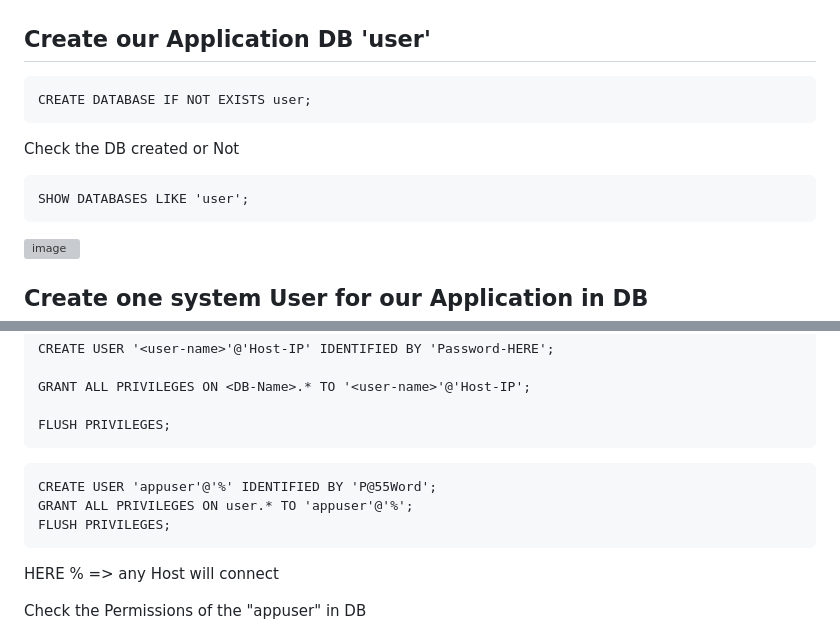
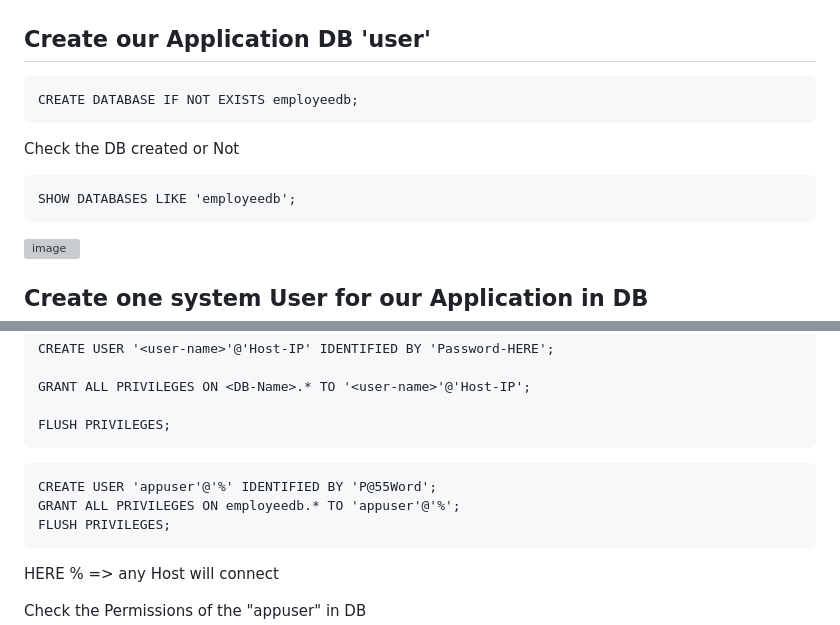
Before and after one commit to digistackops-python-org/Python-2-tier-UMS-Local, a Markdown page: README.md, 2 parts joined by grey strips. Rendered like a GitHub page; grey boxes are pictures that could not be loaded.

````diff
--- a/README.md
+++ b/README.md
@@ -47,11 +47,11 @@ SELECT VERSION();
 ```
 ## Create our Application DB 'user'
 ```
-CREATE DATABASE IF NOT EXISTS user;
+CREATE DATABASE IF NOT EXISTS employeedb;
 ```
 Check the DB created or Not
 ```
-SHOW DATABASES LIKE 'user';
+SHOW DATABASES LIKE 'employeedb';
 ```
 <img width="286" height="114" alt="image" src="https://github.com/user-attachments/assets/44822257-352a-4828-b9c5-d6c164d6c9b4" />
 
@@ -66,7 +66,7 @@ FLUSH PRIVILEGES;
 ```
 ```
 CREATE USER 'appuser'@'%' IDENTIFIED BY 'P@55Word';
-GRANT ALL PRIVILEGES ON user.* TO 'appuser'@'%';
+GRANT ALL PRIVILEGES ON employeedb.* TO 'appuser'@'%';
 FLUSH PRIVILEGES;
 ```
 HERE % => any Host will connect
````
